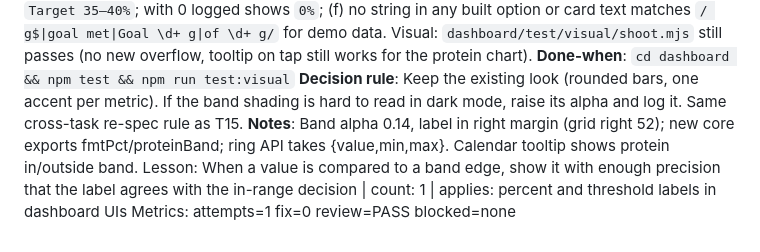
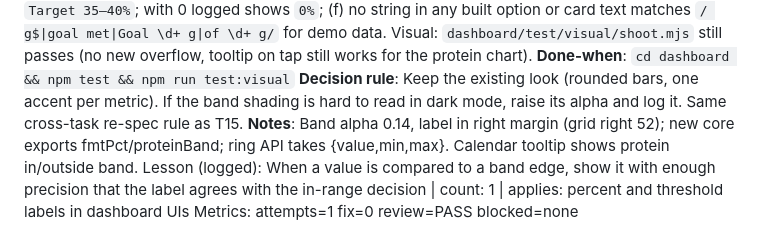
Before and after one commit to mikefigari/health-data-hub, a Markdown page: PLAN.md, the part around the change. Drawn GitHub-style.

```diff
--- a/PLAN.md
+++ b/PLAN.md
@@ -207,5 +207,5 @@ Metrics: attempts=2 fix=0 review=PASS blocked=none
 **Done-when**: `cd dashboard && npm test && npm run test:visual`
 **Decision rule**: Keep the existing look (rounded bars, one accent per metric). If the band shading is hard to read in dark mode, raise its alpha and log it. Same cross-task re-spec rule as T15.
 **Notes**: Band alpha 0.14, label in right margin (grid right 52); new core exports fmtPct/proteinBand; ring API takes {value,min,max}. Calendar tooltip shows protein in/outside band.
-Lesson: When a value is compared to a band edge, show it with enough precision that the label agrees with the in-range decision | count: 1 | applies: percent and threshold labels in dashboard UIs
+Lesson (logged): When a value is compared to a band edge, show it with enough precision that the label agrees with the in-range decision | count: 1 | applies: percent and threshold labels in dashboard UIs
 Metrics: attempts=1 fix=0 review=PASS blocked=none
```
Also changed, not shown: LESSONS.md (+3 -1 lines).
